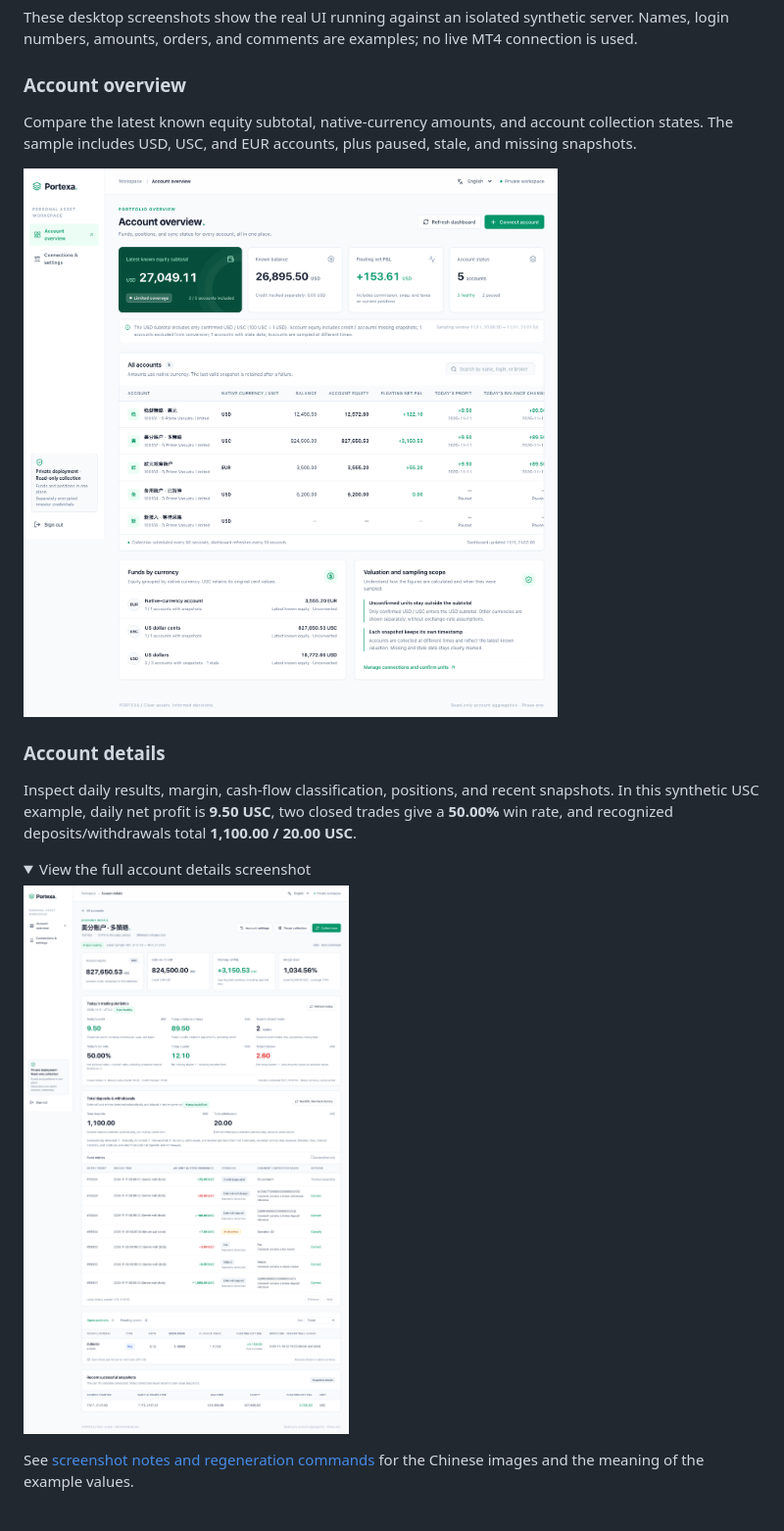
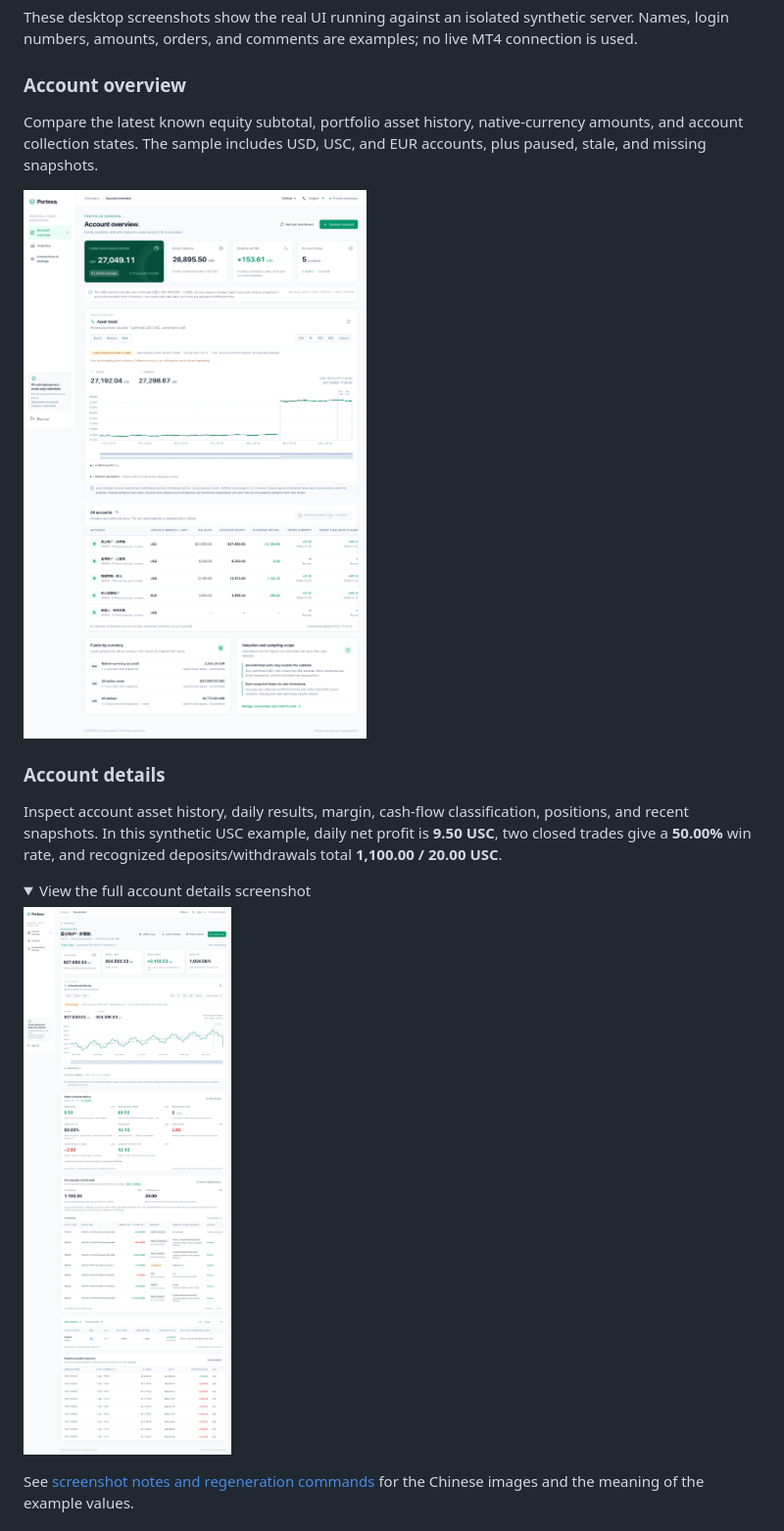
Before and after one commit to AuYuHui/Portexa, a Markdown page: README.md, the part around the change. Shown at 98% size. GitHub-like rendering; pictures changed too: docs/screenshots/account-en.png, docs/screenshots/overview-en.png; folded sections open.

```diff
--- a/README.md
+++ b/README.md
@@ -29,13 +29,13 @@ These desktop screenshots show the real UI running against an isolated synthetic
 
 ### Account overview
 
-Compare the latest known equity subtotal, native-currency amounts, and account collection states. The sample includes USD, USC, and EUR accounts, plus paused, stale, and missing snapshots.
+Compare the latest known equity subtotal, portfolio asset history, native-currency amounts, and account collection states. The sample includes USD, USC, and EUR accounts, plus paused, stale, and missing snapshots.
 
 ![Portexa account overview in English, showing synthetic account balances and collection states](docs/screenshots/overview-en.png)
 
 ### Account details
 
-Inspect daily results, margin, cash-flow classification, positions, and recent snapshots. In this synthetic USC example, daily net profit is **9.50 USC**, two closed trades give a **50.00%** win rate, and recognized deposits/withdrawals total **1,100.00 / 20.00 USC**.
+Inspect account asset history, daily results, margin, cash-flow classification, positions, and recent snapshots. In this synthetic USC example, daily net profit is **9.50 USC**, two closed trades give a **50.00%** win rate, and recognized deposits/withdrawals total **1,100.00 / 20.00 USC**.
 
 <details>
 <summary>View the full account details screenshot</summary>
```
Also changed, not shown: README.zh-CN.md (+2 -2 lines), docs/screenshots.md (+2 -2 lines), docs/screenshots/account-zh-CN.png, docs/screenshots/overview-zh-CN.png, 7 other files.
